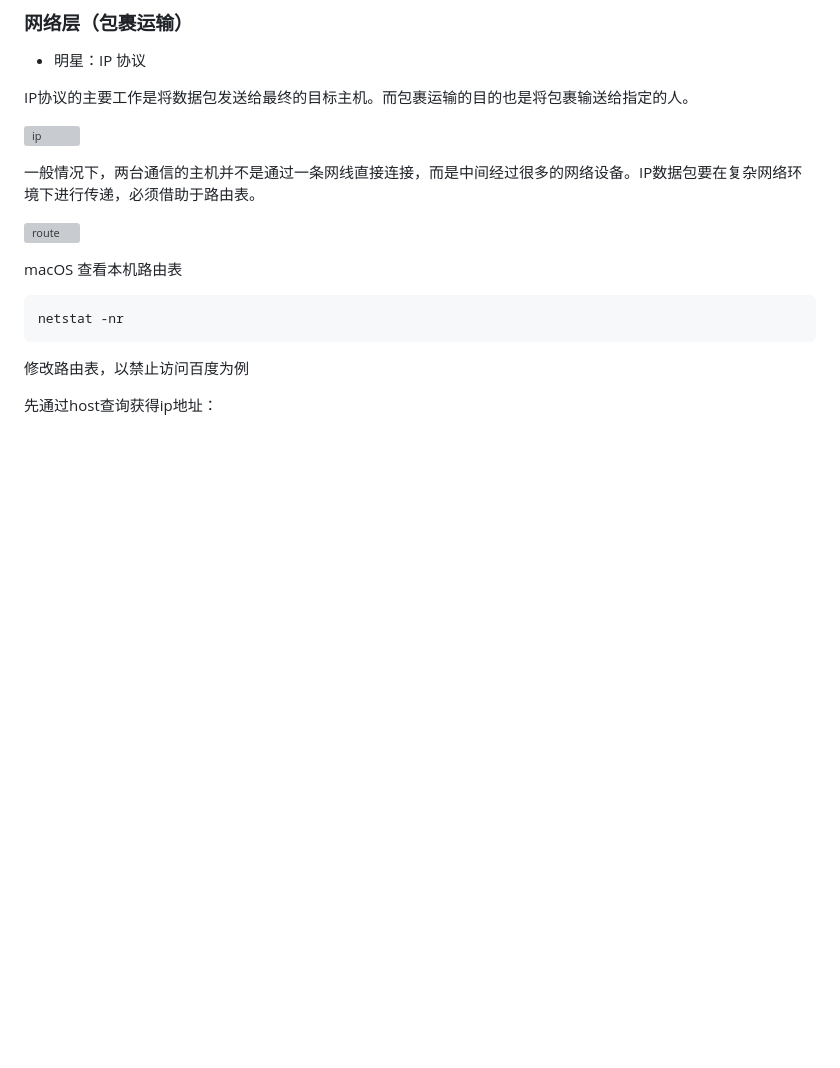
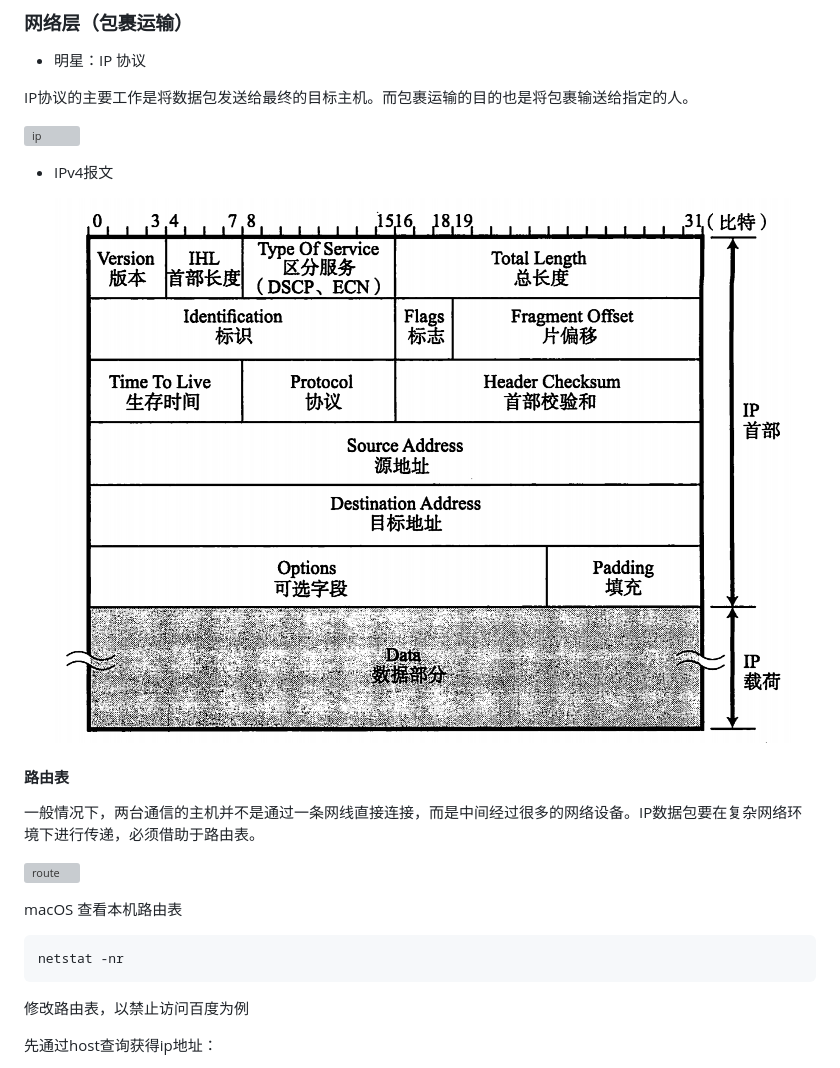
Before and after one commit to felix-fly/know-how, a Markdown page: network.md, the part around the change. Rendered like a GitHub page; pictures changed too: images/network/ipv4.png (added); blank space fills up the shorter version; grey boxes are pictures that could not be loaded.

Commit message:
add ipv4 datagram

```diff
--- a/network.md
+++ b/network.md
@@ -101,6 +101,12 @@ dig www.google.com @1.1.1.1
 IP协议的主要工作是将数据包发送给最终的目标主机。而包裹运输的目的也是将包裹输送给指定的人。
 
 ![ip](./images/network/ip.png)
+
+* IPv4报文
+
+    ![ipv4](./images/network/ipv4.png)
+
+#### 路由表
 
 一般情况下，两台通信的主机并不是通过一条网线直接连接，而是中间经过很多的网络设备。IP数据包要在复杂网络环境下进行传递，必须借助于路由表。
 
```
